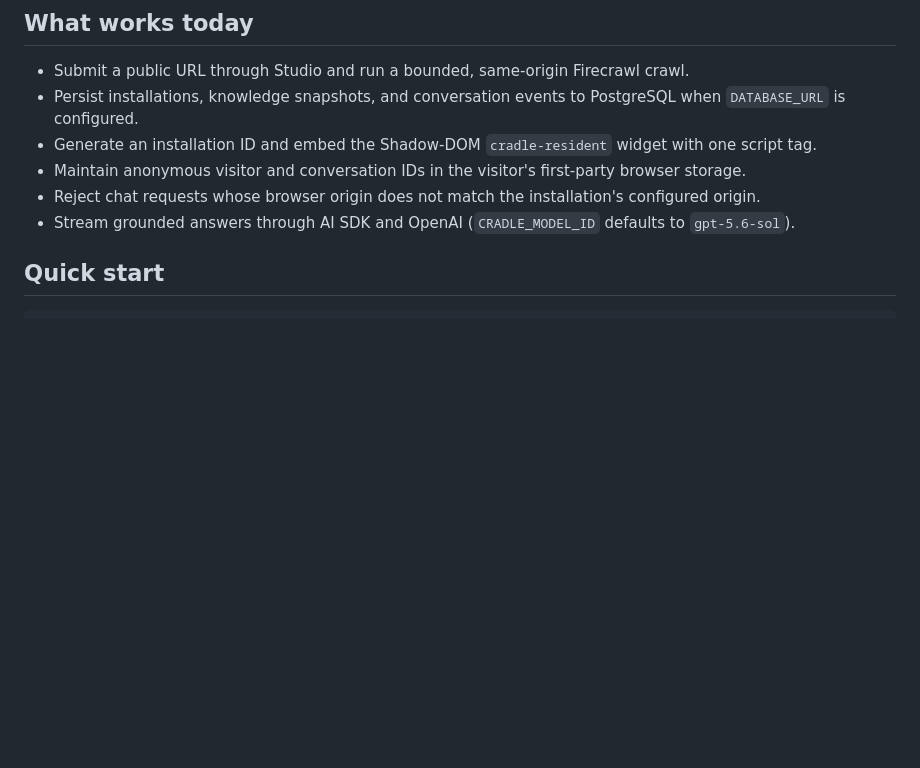
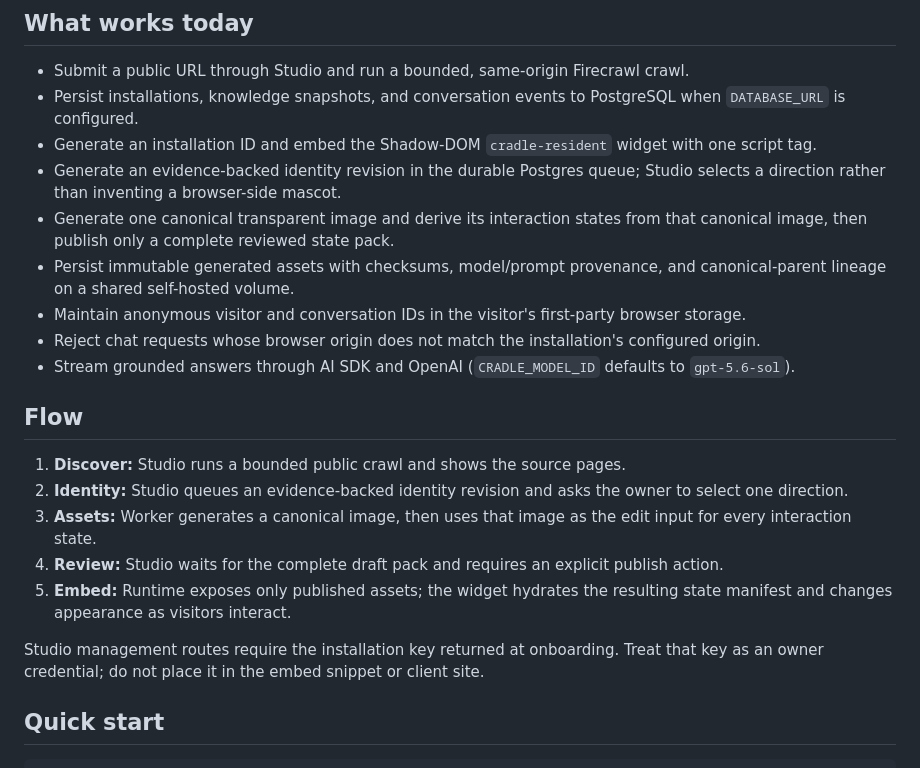
Before and after one commit to marangaa/cradle, a Markdown page: README.md, the part around one of its changes. GitHub-like rendering; blank space fills up the shorter version.

```diff
--- a/README.md
+++ b/README.md
@@ -15,9 +15,22 @@ This is intentionally infrastructure, not another fixed "sales bot" or "support
 - Submit a public URL through Studio and run a bounded, same-origin Firecrawl crawl.
 - Persist installations, knowledge snapshots, and conversation events to PostgreSQL when `DATABASE_URL` is configured.
 - Generate an installation ID and embed the Shadow-DOM `cradle-resident` widget with one script tag.
+- Generate an evidence-backed identity revision in the durable Postgres queue; Studio selects a direction rather than inventing a browser-side mascot.
+- Generate one canonical transparent image and derive its interaction states from that canonical image, then publish only a complete reviewed state pack.
+- Persist immutable generated assets with checksums, model/prompt provenance, and canonical-parent lineage on a shared self-hosted volume.
 - Maintain anonymous visitor and conversation IDs in the visitor's first-party browser storage.
 - Reject chat requests whose browser origin does not match the installation's configured origin.
 - Stream grounded answers through AI SDK and OpenAI (`CRADLE_MODEL_ID` defaults to `gpt-5.6-sol`).
+
+## Flow
+
+1. **Discover:** Studio runs a bounded public crawl and shows the source pages.
+2. **Identity:** Studio queues an evidence-backed identity revision and asks the owner to select one direction.
+3. **Assets:** Worker generates a canonical image, then uses that image as the edit input for every interaction state.
+4. **Review:** Studio waits for the complete draft pack and requires an explicit publish action.
+5. **Embed:** Runtime exposes only published assets; the widget hydrates the resulting state manifest and changes appearance as visitors interact.
+
+Studio management routes require the installation key returned at onboarding. Treat that key as an owner credential; do not place it in the embed snippet or client site.
 
 ## Quick start
 
```
Also changed, not shown: other parts of README.md (+8 -4 lines).
